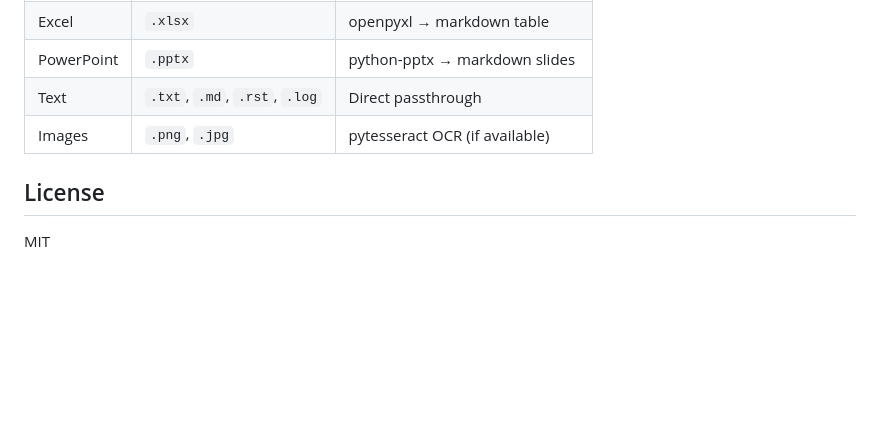
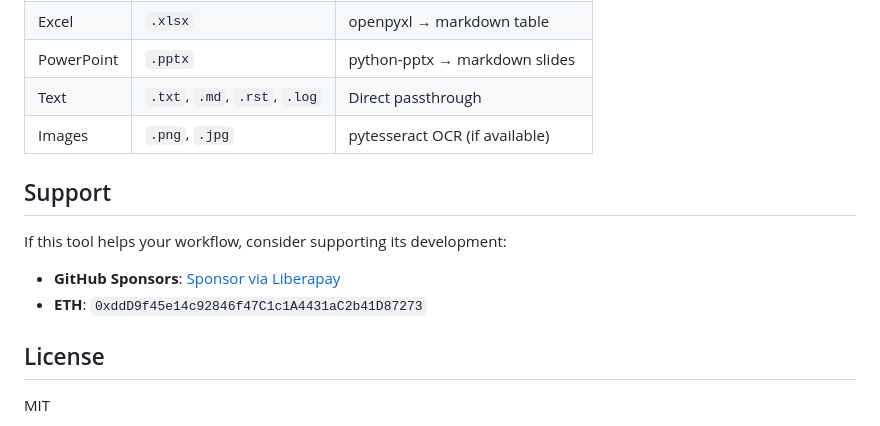
Before and after one commit to demo112/mcp-server-convert, a Markdown page: README.md, the part around the change. Rendered like a GitHub page; blank space fills up the shorter version.

Commit message:
Add support section with crypto wallet

```diff
--- a/README.md
+++ b/README.md
@@ -120,6 +120,13 @@ List all supported file extensions and their conversion methods.
 | Text | `.txt`, `.md`, `.rst`, `.log` | Direct passthrough |
 | Images | `.png`, `.jpg` | pytesseract OCR (if available) |
 
+## Support
+
+If this tool helps your workflow, consider supporting its development:
+
+- **GitHub Sponsors**: [Sponsor via Liberapay](https://liberapay.com/yunduai/)
+- **ETH**: `0xddD9f45e14c92846f47C1c1A4431aC2b41D87273`
+
 ## License
 
 MIT
```
